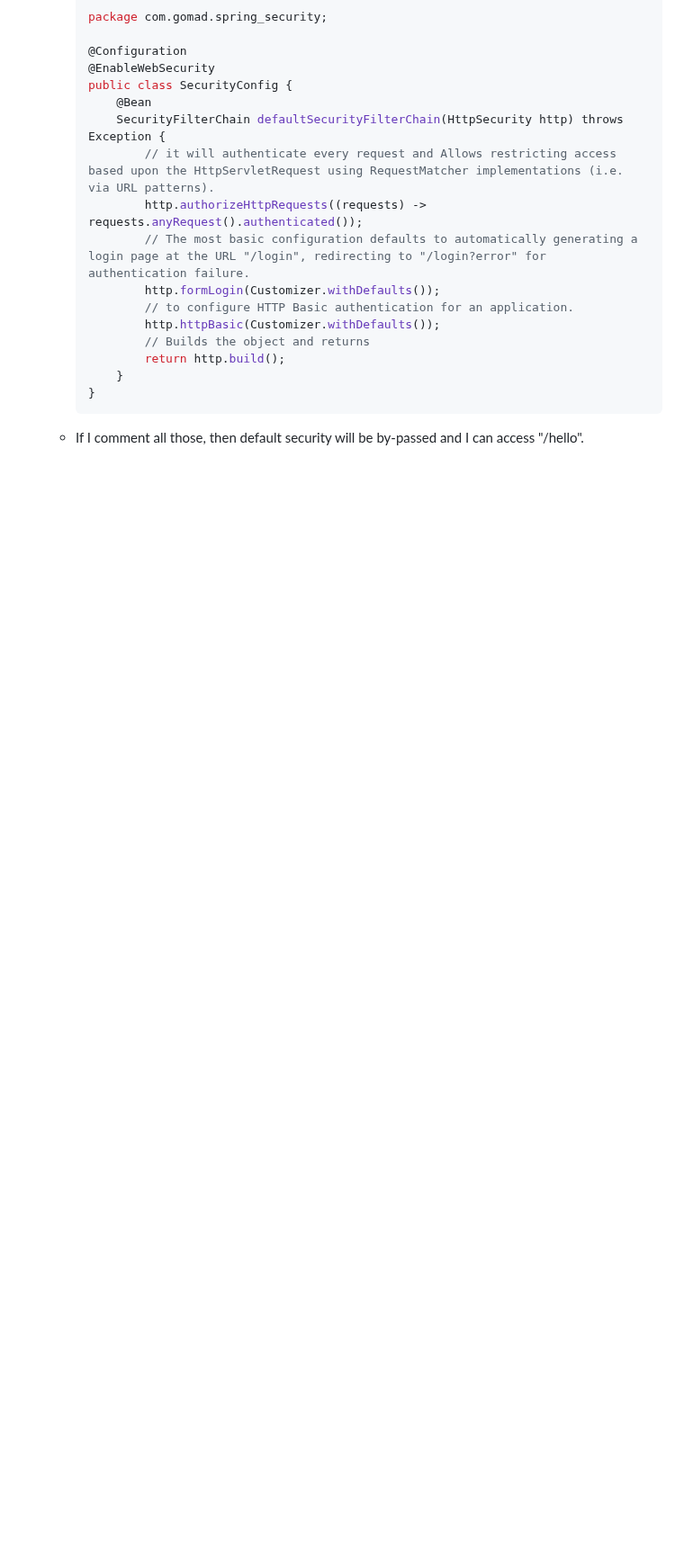
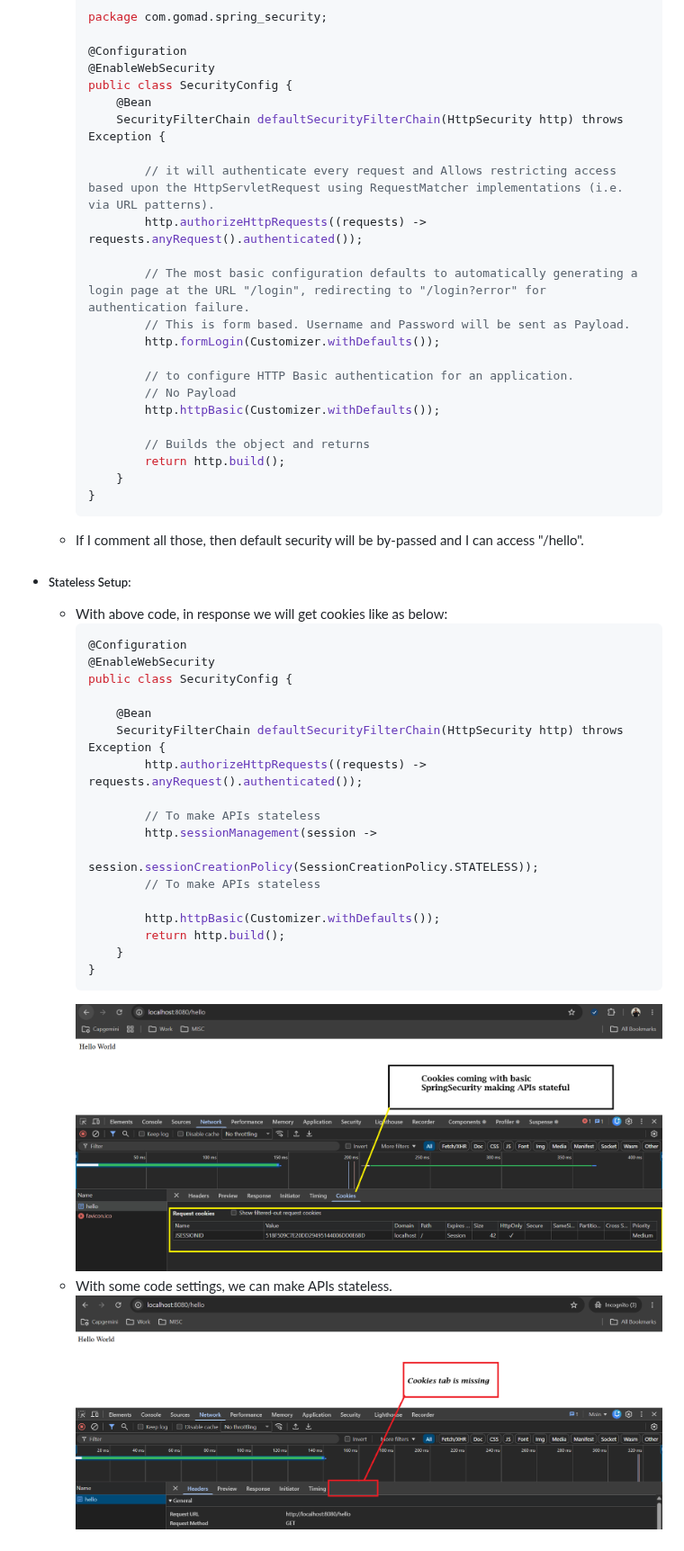
Before and after one commit to govindmaddala2107/spring_2026, a Markdown page: README.md, the part around one of its changes. Shown at 90% size. GitHub-like rendering; pictures changed too: images/SpringSecurityStatefulAPIS.png (added), images/SpringSecurityStatelessAPIS.png (added); blank space fills up the shorter version.

````diff
--- a/README.md
+++ b/README.md
@@ -3007,15 +3007,46 @@
         public class SecurityConfig {
             @Bean
             SecurityFilterChain defaultSecurityFilterChain(HttpSecurity http) throws Exception {
+
                 // it will authenticate every request and Allows restricting access based upon the HttpServletRequest using RequestMatcher implementations (i.e. via URL patterns).
                 http.authorizeHttpRequests((requests) -> requests.anyRequest().authenticated());
+
                 // The most basic configuration defaults to automatically generating a login page at the URL "/login", redirecting to "/login?error" for authentication failure.
+                // This is form based. Username and Password will be sent as Payload.
                 http.formLogin(Customizer.withDefaults());
+
                 // to configure HTTP Basic authentication for an application.
+                // No Payload
                 http.httpBasic(Customizer.withDefaults());
+
                 // Builds the object and returns
                 return http.build();
             }
         }
         ```
     - If I comment all those, then default security will be by-passed and I can access "/hello".
+- ##### Stateless Setup:
+    - With above code, in response we will get cookies like as below:
+        ```java
+        @Configuration
+        @EnableWebSecurity
+        public class SecurityConfig {
+
+            @Bean
+            SecurityFilterChain defaultSecurityFilterChain(HttpSecurity http) throws Exception {
+                http.authorizeHttpRequests((requests) -> requests.anyRequest().authenticated());
+
+                // To make APIs stateless
+                http.sessionManagement(session ->
+                        session.sessionCreationPolicy(SessionCreationPolicy.STATELESS));
+                // To make APIs stateless
+
+                http.httpBasic(Customizer.withDefaults());
+                return http.build();
+            }
+        }
+        ```
+        ![alt text](images/SpringSecurityStatefulAPIS.png)
+    - With some code settings, we can make APIs stateless.
+        ![alt text](images/SpringSecurityStatelessAPIS.png)
+
````
Also changed, not shown: other parts of README.md (+80 -0 lines), images/SpringSecurityInMemoryAdmin.png (added), images/SpringSecurityInMemoryUser.png (added), 2 other files.
